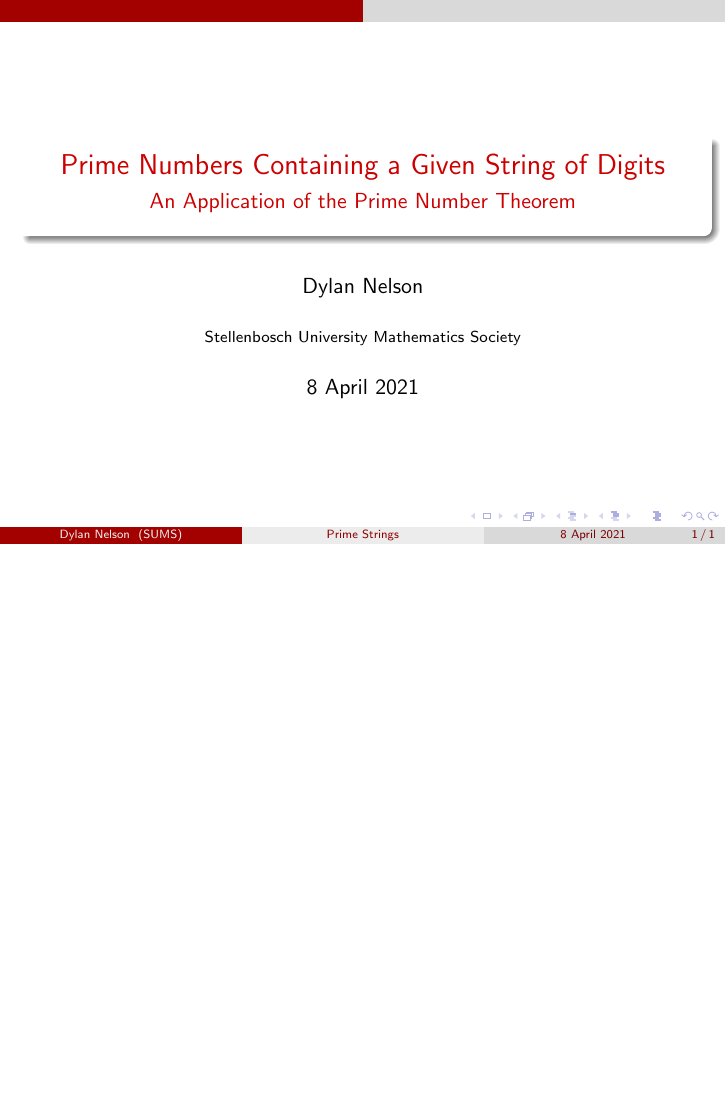
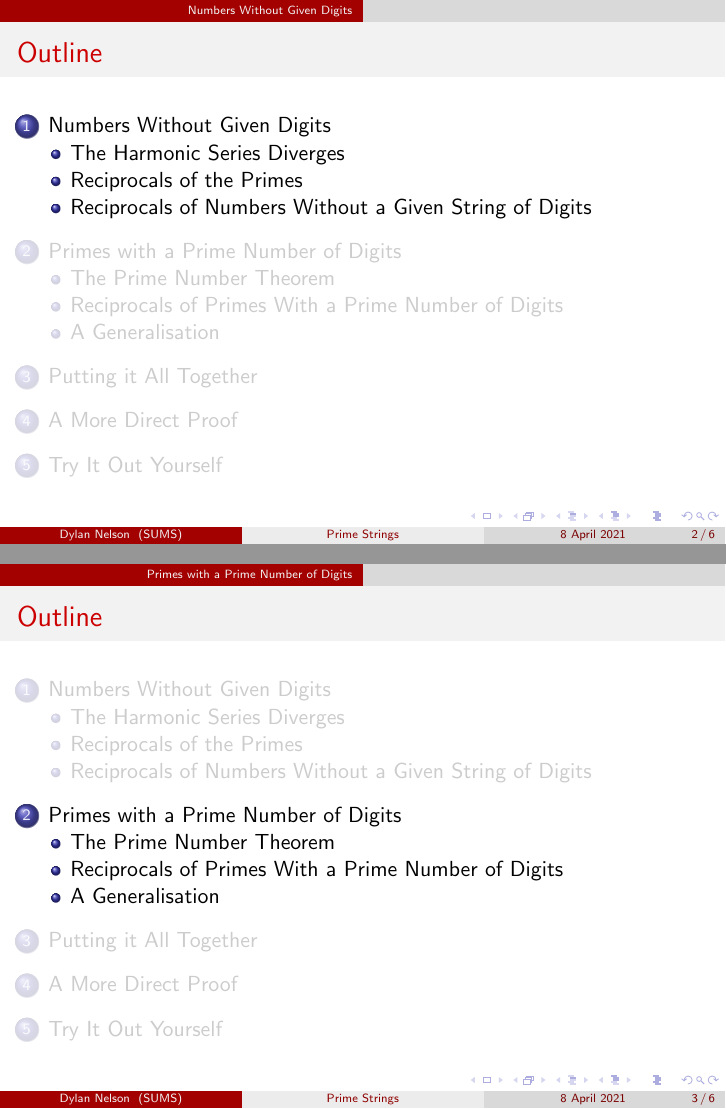
Before and after one commit to dlnnlsn/prime-strings-talk, LaTeX slides (talk.tex): the whole page before the commit and pages 2 and 3 of 6 after it, the two joined at a grey line, the shorter picture padded with empty space. Compiled offline with pdfLaTeX.

Commit message:
add an outline

```diff
--- a/talk.tex
+++ b/talk.tex
@@ -22,3 +22,12 @@
 
 \frame{\titlepage}
 
+\section{Numbers Without Given Digits}
+\subsection{The Harmonic Series Diverges}
+\subsection{Reciprocals of the Primes}
+\subsection{Reciprocals of Numbers Without a Given String of Digits}
+
+\section{Primes with a Prime Number of Digits}
+\subsection{The Prime Number Theorem}
+\subsection{Reciprocals of Primes With a Prime Number of Digits}
+\subsection{A Generalisation}
```
Also changed, not shown: talk.tex (7 more changed lines).
